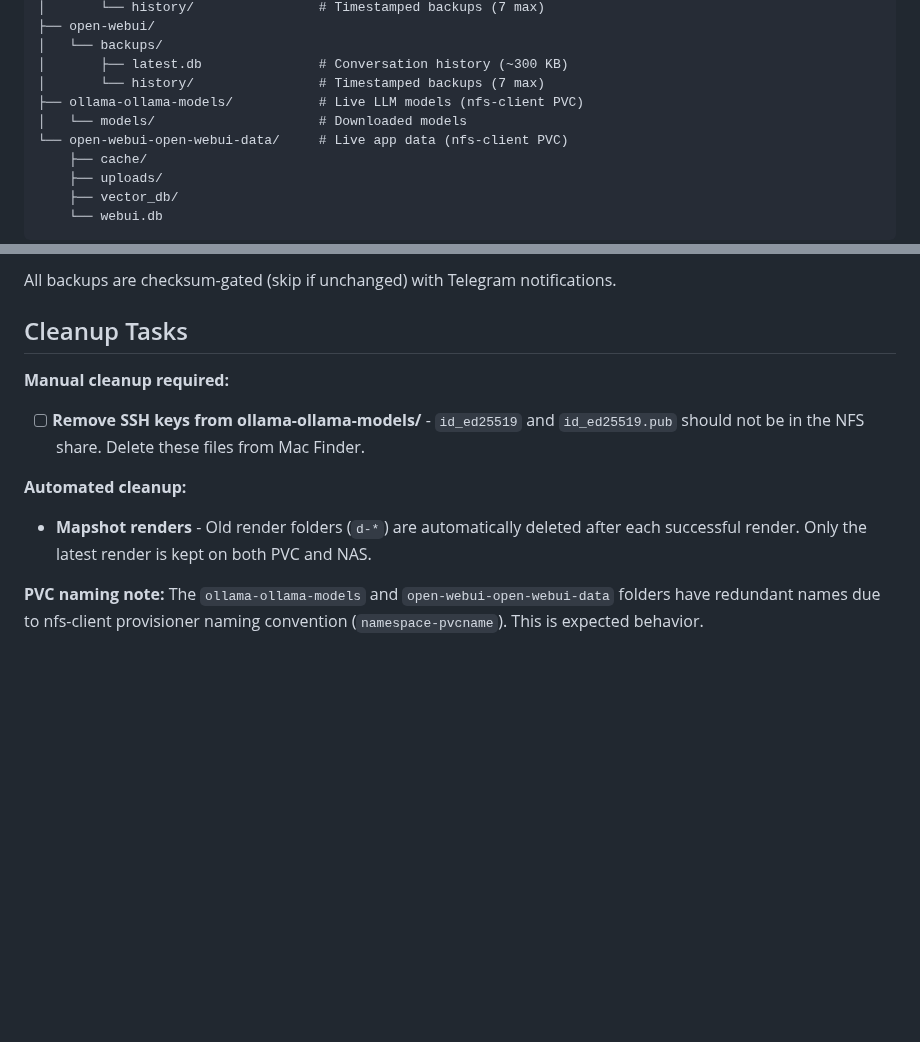
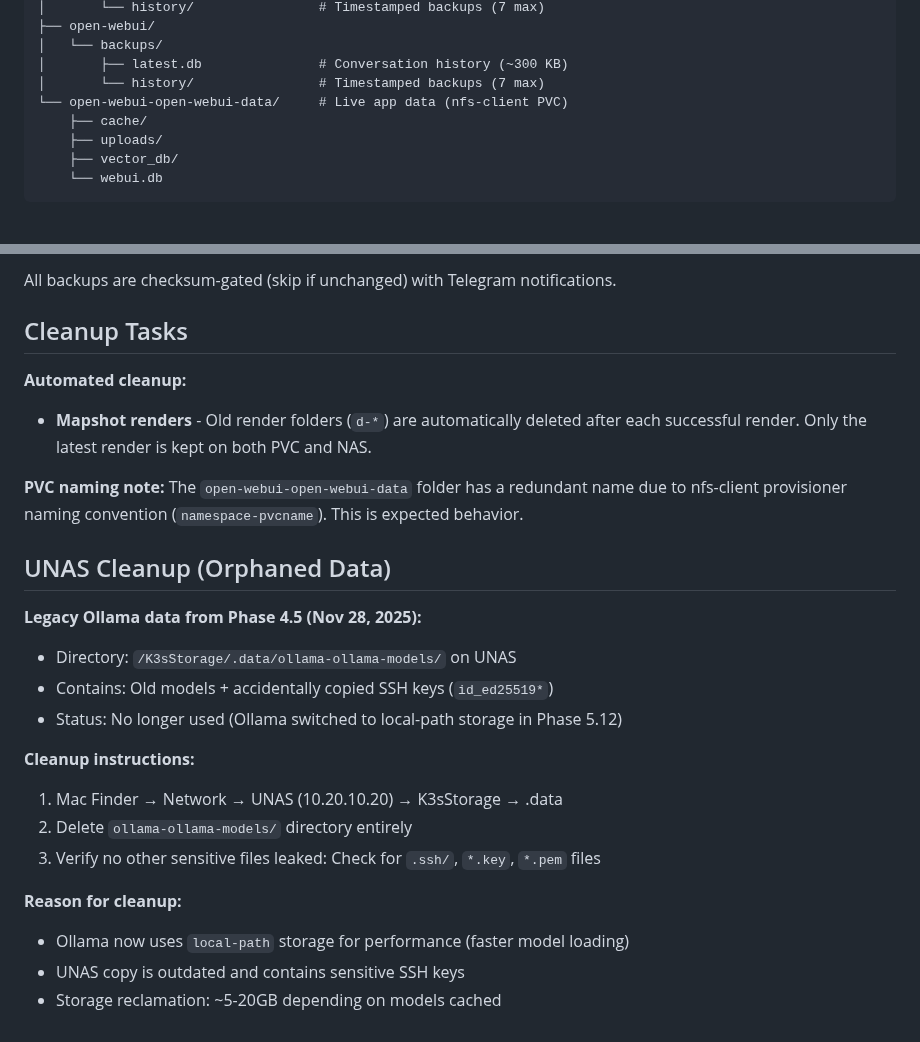
Before and after one commit to CodeOfficer/homelab-proxmox, a Markdown page: applications/backups/README.md, 2 parts joined by grey strips. Rendered like a GitHub page; blank space fills up the shorter version.

```diff
--- a/applications/backups/README.md
+++ b/applications/backups/README.md
@@ -40,8 +40,6 @@ K3sStorage/
 │   └── backups/
 │       ├── latest.db               # Conversation history (~300 KB)
 │       └── history/                # Timestamped backups (7 max)
-├── ollama-ollama-models/           # Live LLM models (nfs-client PVC)
-│   └── models/                     # Downloaded models
 └── open-webui-open-webui-data/     # Live app data (nfs-client PVC)
     ├── cache/
     ├── uploads/
@@ -78,12 +76,25 @@ All backups are checksum-gated (skip if unchanged) with Telegram notifications.
 
 ## Cleanup Tasks
 
-**Manual cleanup required:**
-
-- [ ] **Remove SSH keys from ollama-ollama-models/** - `id_ed25519` and `id_ed25519.pub` should not be in the NFS share. Delete these files from Mac Finder.
-
 **Automated cleanup:**
 
 - **Mapshot renders** - Old render folders (`d-*`) are automatically deleted after each successful render. Only the latest render is kept on both PVC and NAS.
 
-**PVC naming note:** The `ollama-ollama-models` and `open-webui-open-webui-data` folders have redundant names due to nfs-client provisioner naming convention (`namespace-pvcname`). This is expected behavior.
+**PVC naming note:** The `open-webui-open-webui-data` folder has a redundant name due to nfs-client provisioner naming convention (`namespace-pvcname`). This is expected behavior.
+
+## UNAS Cleanup (Orphaned Data)
+
+**Legacy Ollama data from Phase 4.5 (Nov 28, 2025):**
+- Directory: `/K3sStorage/.data/ollama-ollama-models/` on UNAS
+- Contains: Old models + accidentally copied SSH keys (`id_ed25519*`)
+- Status: No longer used (Ollama switched to local-path storage in Phase 5.12)
+
+**Cleanup instructions:**
+1. Mac Finder → Network → UNAS (10.20.10.20) → K3sStorage → .data
+2. Delete `ollama-ollama-models/` directory entirely
+3. Verify no other sensitive files leaked: Check for `.ssh/`, `*.key`, `*.pem` files
+
+**Reason for cleanup:**
+- Ollama now uses `local-path` storage for performance (faster model loading)
+- UNAS copy is outdated and contains sensitive SSH keys
+- Storage reclamation: ~5-20GB depending on models cached
```
Also changed, not shown: docs/EDGE-CASES.md (+16 -18 lines).
